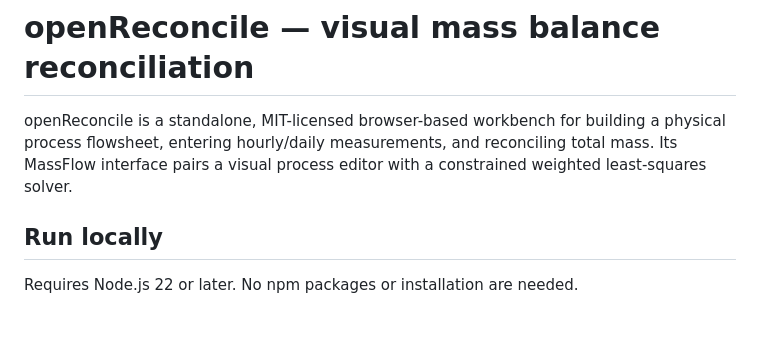
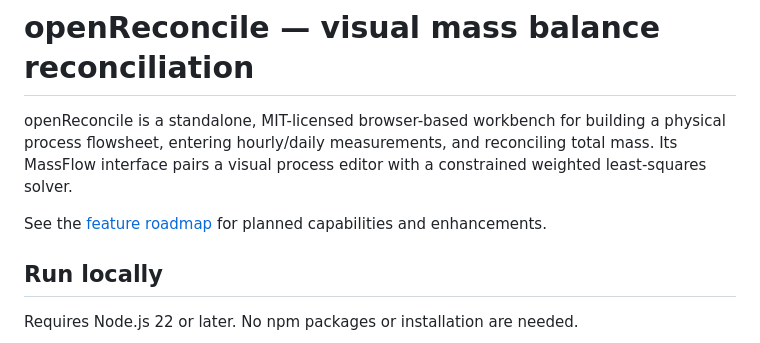
Before and after one commit to SavaStosic3/openReconcile, a Markdown page: README.md, the part around the change. Rendered like a GitHub page; blank space fills up the shorter version.

Commit message:
Add feature roadmap for plant mass balance workflows

```diff
--- a/README.md
+++ b/README.md
@@ -1,6 +1,8 @@
 # openReconcile — visual mass balance reconciliation
 
 openReconcile is a standalone, MIT-licensed browser-based workbench for building a physical process flowsheet, entering hourly/daily measurements, and reconciling total mass. Its MassFlow interface pairs a visual process editor with a constrained weighted least-squares solver.
+
+See the [feature roadmap](ROADMAP.md) for planned capabilities and enhancements.
 
 ## Run locally
 
```
Also changed, not shown: ROADMAP.md (added, +82 -0 lines).
